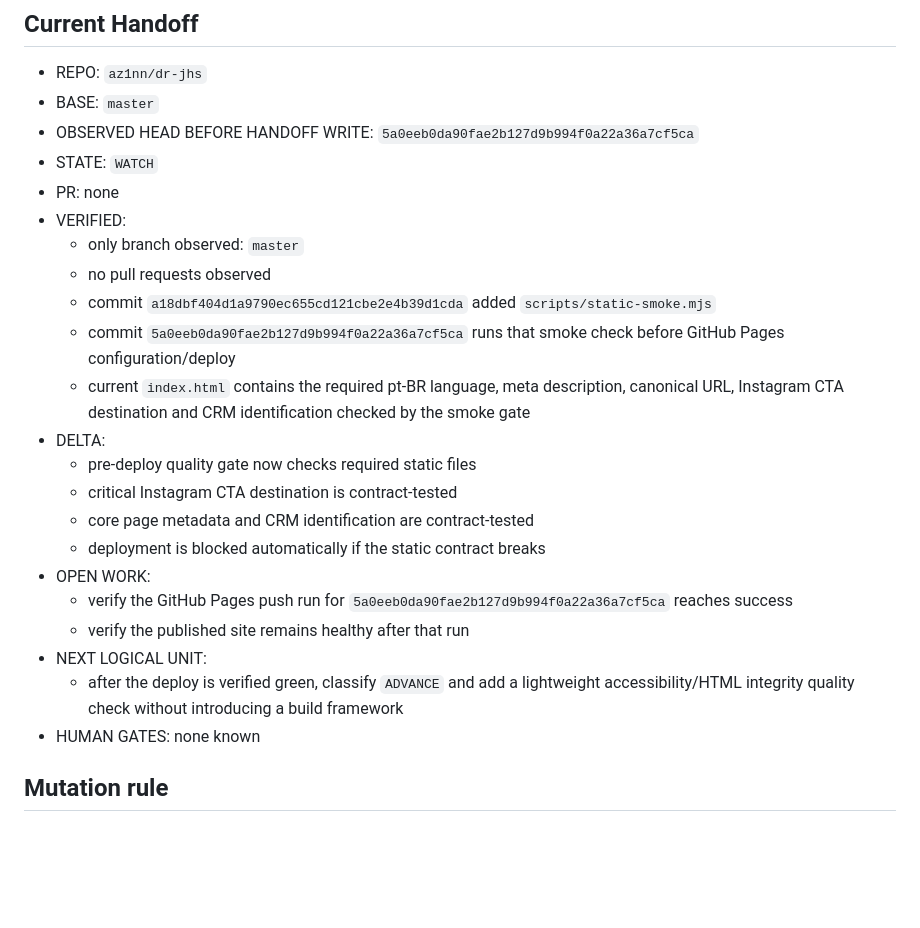
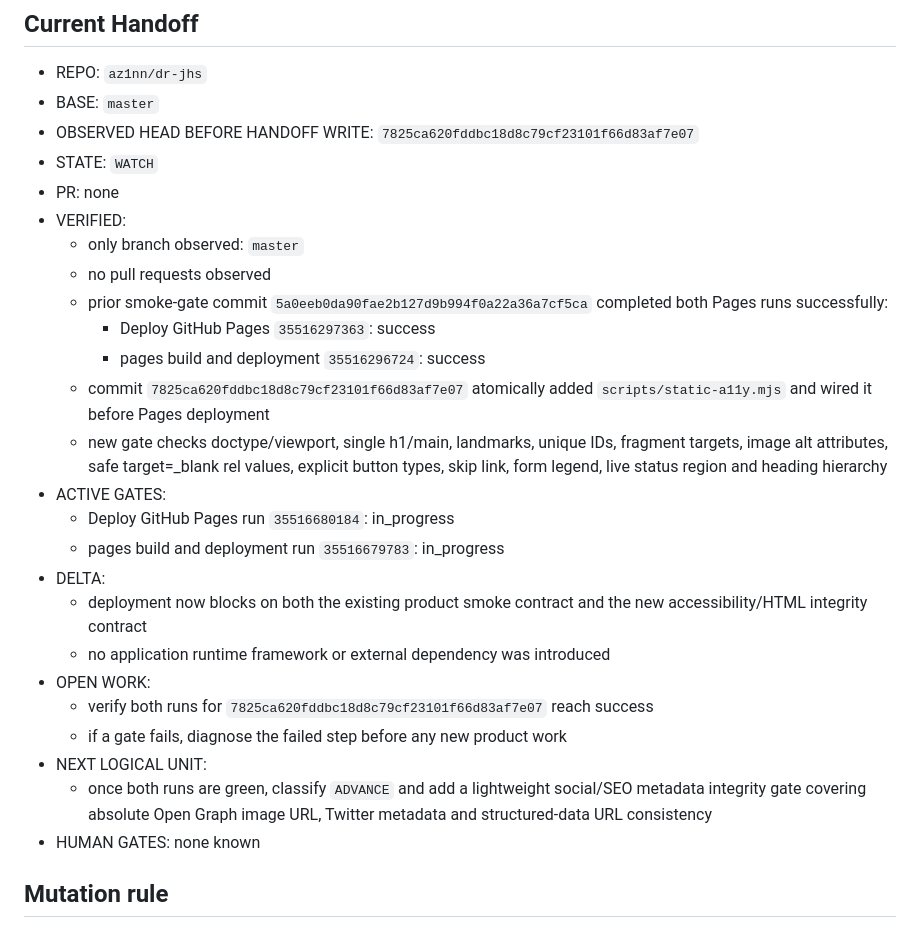
Before and after one commit to az1nn/dr-jhs, a Markdown page: .siga/SKILL.md, the part around the change. Rendered like a GitHub page; blank space fills up the shorter version.

Commit message:
chore: persist accessibility-gate WATCH handoff

```diff
--- a/.siga/SKILL.md
+++ b/.siga/SKILL.md
@@ -101,25 +101,28 @@ O handoff deve registrar de forma compacta, quando aplicável:
 
 - REPO: `az1nn/dr-jhs`
 - BASE: `master`
-- OBSERVED HEAD BEFORE HANDOFF WRITE: `5a0eeb0da90fae2b127d9b994f0a22a36a7cf5ca`
+- OBSERVED HEAD BEFORE HANDOFF WRITE: `7825ca620fddbc18d8c79cf23101f66d83af7e07`
 - STATE: `WATCH`
 - PR: none
 - VERIFIED:
   - only branch observed: `master`
   - no pull requests observed
-  - commit `a18dbf404d1a9790ec655cd121cbe2e4b39d1cda` added `scripts/static-smoke.mjs`
-  - commit `5a0eeb0da90fae2b127d9b994f0a22a36a7cf5ca` runs that smoke check before GitHub Pages configuration/deploy
-  - current `index.html` contains the required pt-BR language, meta description, canonical URL, Instagram CTA destination and CRM identification checked by the smoke gate
+  - prior smoke-gate commit `5a0eeb0da90fae2b127d9b994f0a22a36a7cf5ca` completed both Pages runs successfully:
+    - Deploy GitHub Pages `35516297363`: success
+    - pages build and deployment `35516296724`: success
+  - commit `7825ca620fddbc18d8c79cf23101f66d83af7e07` atomically added `scripts/static-a11y.mjs` and wired it before Pages deployment
+  - new gate checks doctype/viewport, single h1/main, landmarks, unique IDs, fragment targets, image alt attributes, safe target=_blank rel values, explicit button types, skip link, form legend, live status region and heading hierarchy
+- ACTIVE GATES:
+  - Deploy GitHub Pages run `35516680184`: in_progress
+  - pages build and deployment run `35516679783`: in_progress
 - DELTA:
-  - pre-deploy quality gate now checks required static files
-  - critical Instagram CTA destination is contract-tested
-  - core page metadata and CRM identification are contract-tested
-  - deployment is blocked automatically if the static contract breaks
+  - deployment now blocks on both the existing product smoke contract and the new accessibility/HTML integrity contract
+  - no application runtime framework or external dependency was introduced
 - OPEN WORK:
-  - verify the GitHub Pages push run for `5a0eeb0da90fae2b127d9b994f0a22a36a7cf5ca` reaches success
-  - verify the published site remains healthy after that run
+  - verify both runs for `7825ca620fddbc18d8c79cf23101f66d83af7e07` reach success
+  - if a gate fails, diagnose the failed step before any new product work
 - NEXT LOGICAL UNIT:
-  - after the deploy is verified green, classify `ADVANCE` and add a lightweight accessibility/HTML integrity quality check without introducing a build framework
+  - once both runs are green, classify `ADVANCE` and add a lightweight social/SEO metadata integrity gate covering absolute Open Graph image URL, Twitter metadata and structured-data URL consistency
 - HUMAN GATES: none known
 
 ## Mutation rule
```
